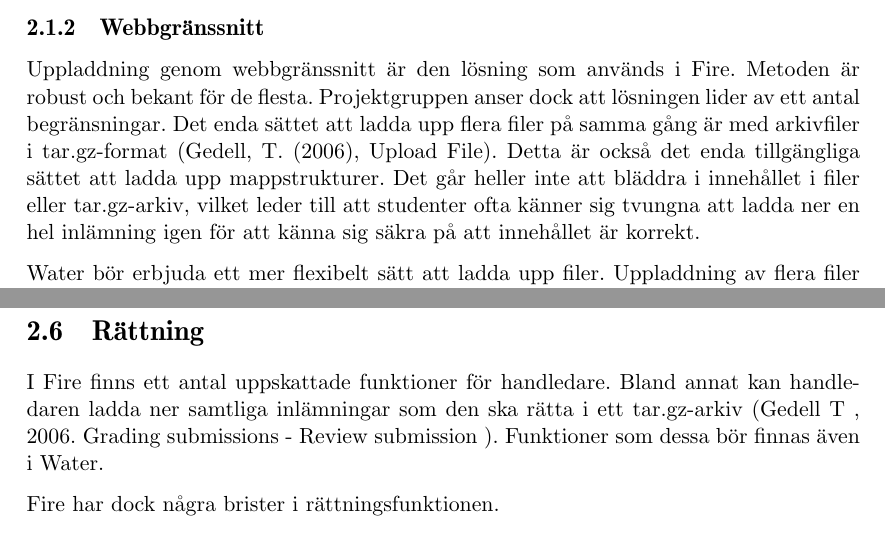
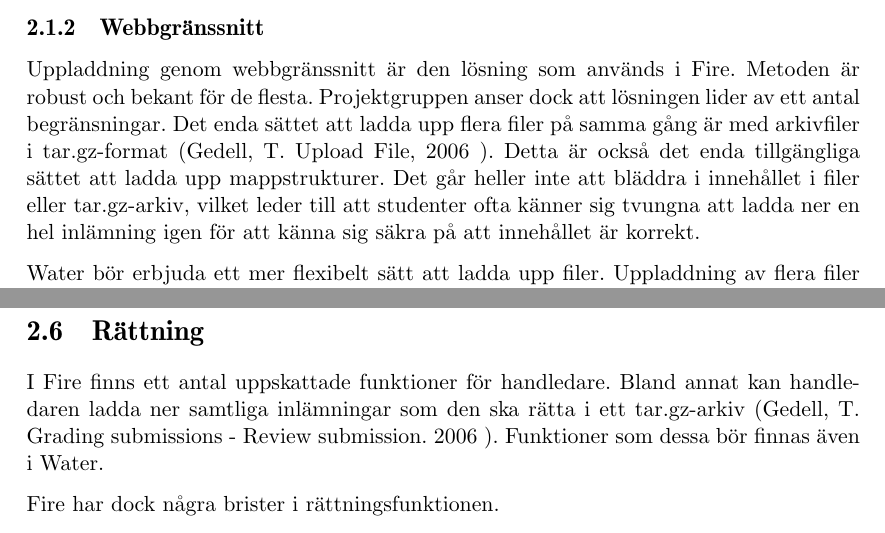
Before and after one commit to water/resources, a LaTeX thesis (report/main.tex, which reads report/include/domain/inlamningskanaler.tex, report/include/domain/rattning.tex): two parts of pages 14 and 19 of 75, joined at a grey line, cut so that both start at the same text. Compiled offline with pdfLaTeX.

Commit message:
Fire-referenser

```diff
--- a/report/include/domain/inlamningskanaler.tex
+++ b/report/include/domain/inlamningskanaler.tex
@@ -6,7 +6,7 @@ Det nya systemet ska vara anpassat för användare med olika kunskapsnivåer. En
 Git som inlämningskanal behandlas i kapitel \ref{sec:fragor-git} som återfinns sida \pageref{sec:fragor-git}.
 
 \subsection{Webbgränssnitt}
-Uppladdning genom webbgränssnitt är den lösning som används i Fire. Metoden är robust och bekant för de flesta. Projektgruppen anser dock att lösningen lider av ett antal begränsningar. Det enda sättet att ladda upp flera filer på samma gång är med arkivfiler i tar.gz-format (Gedell, T. (2006), Upload File). Detta är också det enda tillgängliga sättet att ladda upp mappstrukturer. Det går heller inte att bläddra i innehållet i filer eller tar.gz-arkiv, vilket leder till att studenter ofta känner sig tvungna att ladda ner en hel inlämning igen för att känna sig säkra på att innehållet är korrekt.
+Uppladdning genom webbgränssnitt är den lösning som används i Fire. Metoden är robust och bekant för de flesta. Projektgruppen anser dock att lösningen lider av ett antal begränsningar. Det enda sättet att ladda upp flera filer på samma gång är med arkivfiler i tar.gz-format (Gedell, T. Upload File, 2006 ). Detta är också det enda tillgängliga sättet att ladda upp mappstrukturer. Det går heller inte att bläddra i innehållet i filer eller tar.gz-arkiv, vilket leder till att studenter ofta känner sig tvungna att ladda ner en hel inlämning igen för att känna sig säkra på att innehållet är korrekt.
 
 Water bör erbjuda ett mer flexibelt sätt att ladda upp filer. Uppladdning av flera filer på samma gång bör vara möjligt. Det bör också gå att skapa mappar och ladda upp filer till olika ställen i en mappstruktur. För att detta ska vara möjligt bör Water möjliggöra navigering i filstrukturer.
 
--- a/report/include/domain/rattning.tex
+++ b/report/include/domain/rattning.tex
@@ -1,6 +1,6 @@
 \section{Rättning}
 
-I Fire finns ett antal uppskattade funktioner för handledare. Bland annat kan handledaren ladda ner samtliga inlämningar som den ska rätta i ett tar.gz-arkiv (Gedell T , 2006. Grading submissions - Review submission ). Funktioner som dessa bör finnas även i Water.
+I Fire finns ett antal uppskattade funktioner för handledare. Bland annat kan handledaren ladda ner samtliga inlämningar som den ska rätta i ett tar.gz-arkiv (Gedell, T. Grading submissions - Review submission. 2006 ). Funktioner som dessa bör finnas även i Water.
 
 Fire har dock några brister i rättningsfunktionen.
 
```
Also changed, not shown: report/include/inledning.tex (+1 -1 lines), report/include/teknisk/databasen.tex (+1 -1 lines).
